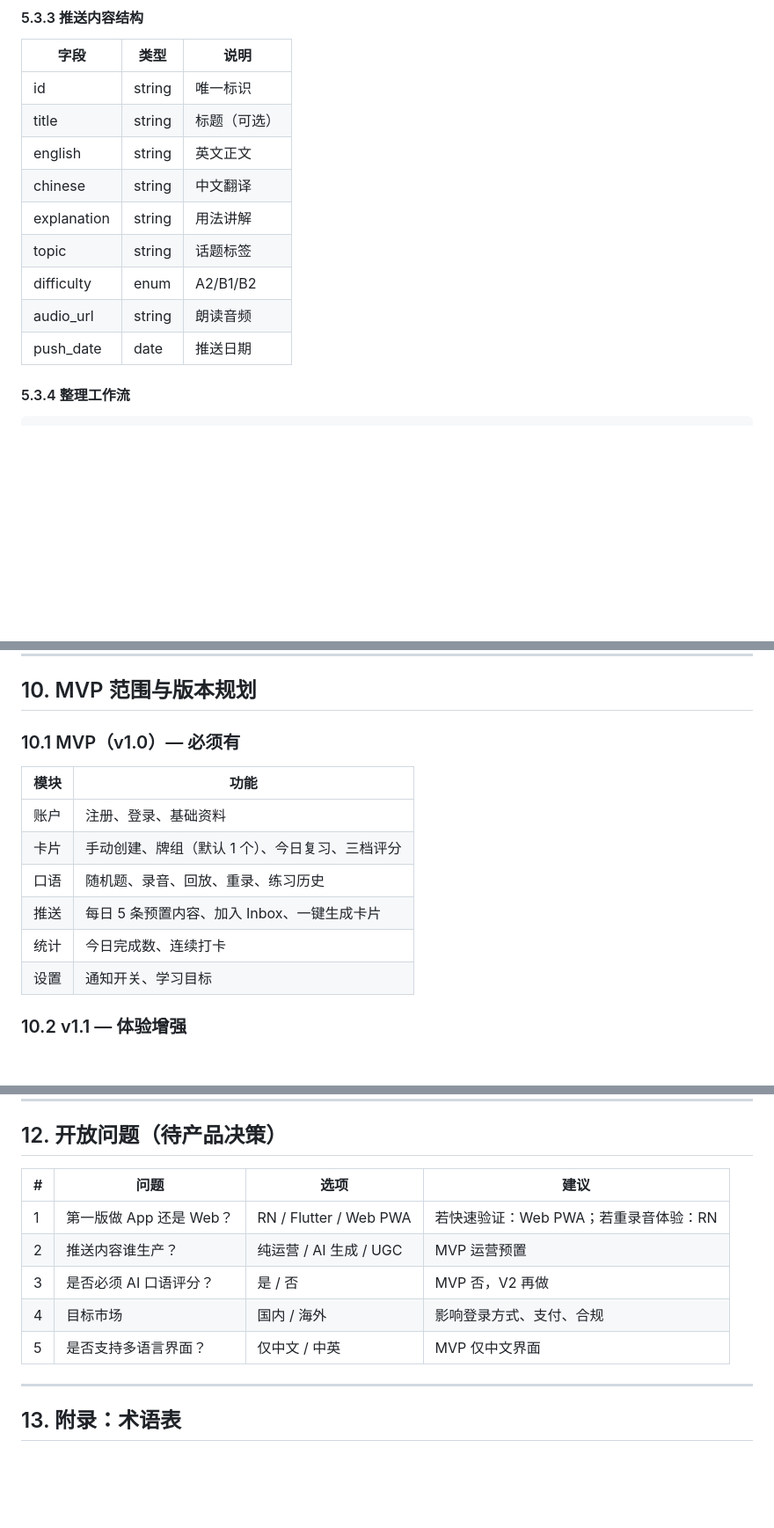
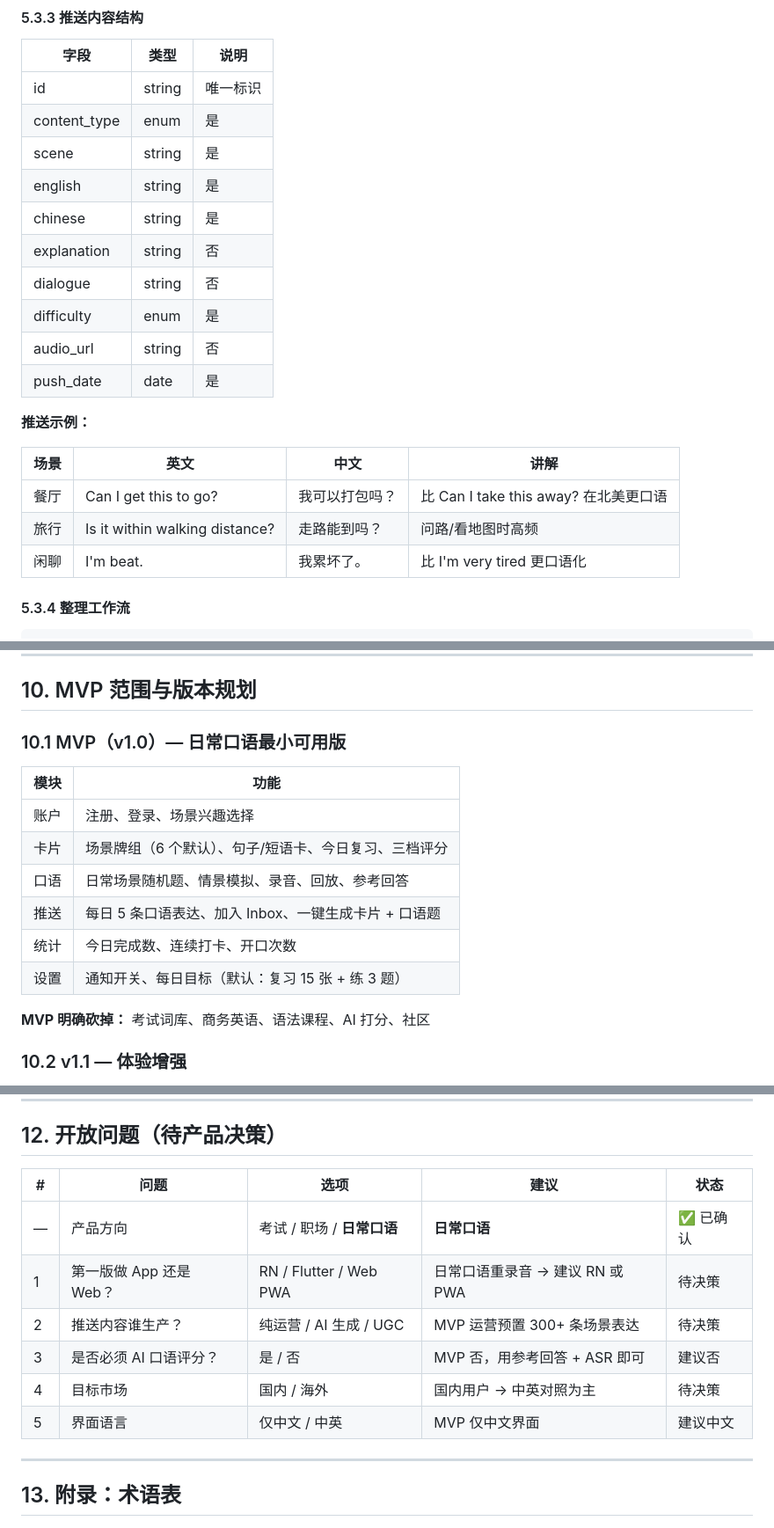
Before and after one commit to FrankBooom/Cursor_Cloud, a Markdown page: docs/PRD-english-learning-app.md, 3 parts joined by grey strips. Shown at 88% size. Rendered like a GitHub page; blank space fills up the shorter version.

```diff
--- a/docs/PRD-english-learning-app.md
+++ b/docs/PRD-english-learning-app.md
@@ -262,14 +321,23 @@
 | 字段 | 类型 | 说明 |
 |------|------|------|
 | id | string | 唯一标识 |
-| title | string | 标题（可选） |
-| english | string | 英文正文 |
-| chinese | string | 中文翻译 |
-| explanation | string | 用法讲解 |
-| topic | string | 话题标签 |
-| difficulty | enum | A2/B1/B2 |
-| audio_url | string | 朗读音频 |
-| push_date | date | 推送日期 |
+| content_type | enum | 是 | phrase / sentence / mini_dialogue |
+| scene | string | 是 | 场景（travel / restaurant / small_talk 等） |
+| english | string | 是 | 英文表达 |
+| chinese | string | 是 | 中文释义 |
+| explanation | string | 否 | 用法讲解（为什么地道、和书面语区别） |
+| dialogue | string | 否 | 迷你对话示例（2–4 轮） |
+| difficulty | enum | 是 | A2 / B1 |
+| audio_url | string | 否 | 母语者朗读 |
+| push_date | date | 是 | 推送日期 |
+
+**推送示例：**
+
+| 场景 | 英文 | 中文 | 讲解 |
+|------|------|------|------|
+| 餐厅 | Can I get this to go? | 我可以打包吗？ | 比 Can I take this away? 在北美更口语 |
+| 旅行 | Is it within walking distance? | 走路能到吗？ | 问路/看地图时高频 |
+| 闲聊 | I'm beat. | 我累坏了。 | 比 I'm very tired 更口语化 |
 
 #### 5.3.4 整理工作流
 
@@ -470,16 +539,18 @@ Inbox 整理页
 
 ## 10. MVP 范围与版本规划
 
-### 10.1 MVP（v1.0）— 必须有
+### 10.1 MVP（v1.0）— 日常口语最小可用版
 
 | 模块 | 功能 |
 |------|------|
-| 账户 | 注册、登录、基础资料 |
-| 卡片 | 手动创建、牌组（默认 1 个）、今日复习、三档评分 |
-| 口语 | 随机题、录音、回放、重录、练习历史 |
-| 推送 | 每日 5 条预置内容、加入 Inbox、一键生成卡片 |
-| 统计 | 今日完成数、连续打卡 |
-| 设置 | 通知开关、学习目标 |
+| 账户 | 注册、登录、场景兴趣选择 |
+| 卡片 | 场景牌组（6 个默认）、句子/短语卡、今日复习、三档评分 |
+| 口语 | 日常场景随机题、情景模拟、录音、回放、参考回答 |
+| 推送 | 每日 5 条口语表达、加入 Inbox、一键生成卡片 + 口语题 |
+| 统计 | 今日完成数、连续打卡、开口次数 |
+| 设置 | 通知开关、每日目标（默认：复习 15 张 + 练 3 题） |
+
+**MVP 明确砍掉：** 考试词库、商务英语、语法课程、AI 打分、社区
 
 ### 10.2 v1.1 — 体验增强
 
@@ -514,13 +585,14 @@ Inbox 整理页
 
 ## 12. 开放问题（待产品决策）
 
-| # | 问题 | 选项 | 建议 |
-|---|------|------|------|
-| 1 | 第一版做 App 还是 Web？ | RN / Flutter / Web PWA | 若快速验证：Web PWA；若重录音体验：RN |
-| 2 | 推送内容谁生产？ | 纯运营 / AI 生成 / UGC | MVP 运营预置 |
-| 3 | 是否必须 AI 口语评分？ | 是 / 否 | MVP 否，V2 再做 |
-| 4 | 目标市场 | 国内 / 海外 | 影响登录方式、支付、合规 |
-| 5 | 是否支持多语言界面？ | 仅中文 / 中英 | MVP 仅中文界面 |
+| # | 问题 | 选项 | 建议 | 状态 |
+|---|------|------|------|------|
+| — | 产品方向 | 考试 / 职场 / **日常口语** | **日常口语** | ✅ 已确认 |
+| 1 | 第一版做 App 还是 Web？ | RN / Flutter / Web PWA | 日常口语重录音 → 建议 RN 或 PWA | 待决策 |
+| 2 | 推送内容谁生产？ | 纯运营 / AI 生成 / UGC | MVP 运营预置 300+ 条场景表达 | 待决策 |
+| 3 | 是否必须 AI 口语评分？ | 是 / 否 | MVP 否，用参考回答 + ASR 即可 | 建议否 |
+| 4 | 目标市场 | 国内 / 海外 | 国内用户 → 中英对照为主 | 待决策 |
+| 5 | 界面语言 | 仅中文 / 中英 | MVP 仅中文界面 | 建议中文 |
 
 ---
 
```
Also changed, not shown: other parts of docs/PRD-english-learning-app.md (+98 -37 lines).
